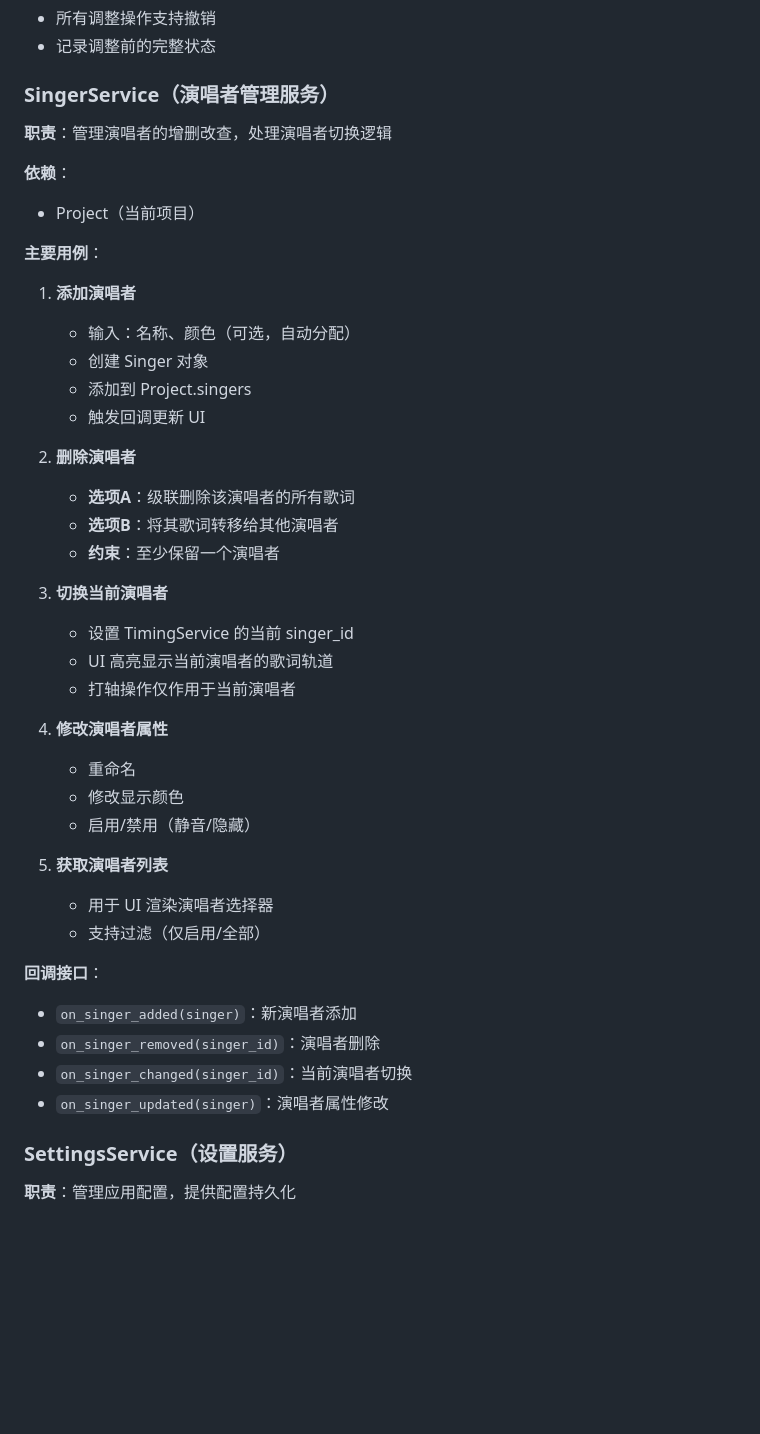
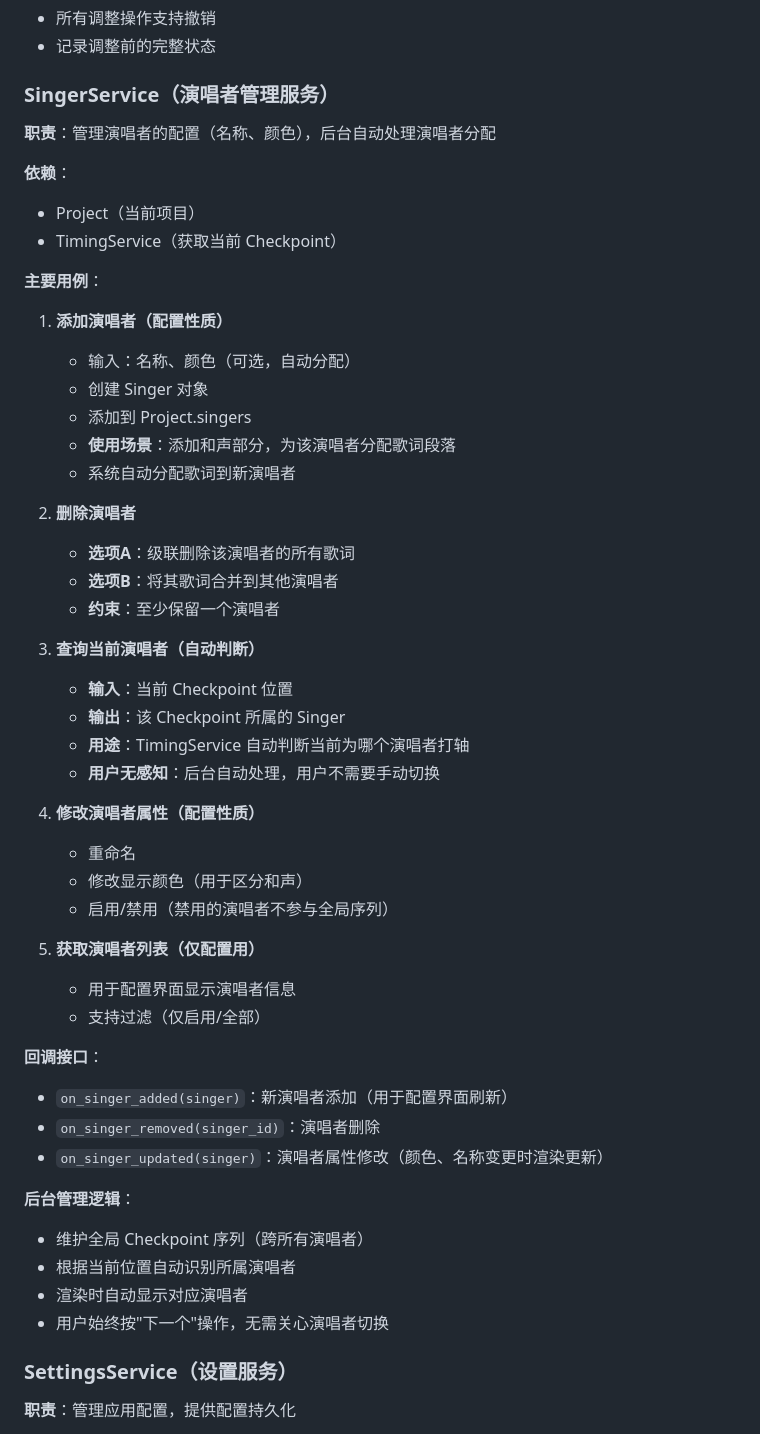
Before and after one commit to Xuan-cc/StrangeUtaGame, a Markdown page: docs/application.md, the part around one of its changes. GitHub-like rendering; blank space fills up the shorter version.

```diff
--- a/docs/application.md
+++ b/docs/application.md
@@ -113,43 +133,51 @@
 
 ### SingerService（演唱者管理服务）
 
-**职责**：管理演唱者的增删改查，处理演唱者切换逻辑
+**职责**：管理演唱者的配置（名称、颜色），后台自动处理演唱者分配
 
 **依赖**：
 - Project（当前项目）
+- TimingService（获取当前 Checkpoint）
 
 **主要用例**：
 
-1. **添加演唱者**
+1. **添加演唱者（配置性质）**
    - 输入：名称、颜色（可选，自动分配）
    - 创建 Singer 对象
    - 添加到 Project.singers
-   - 触发回调更新 UI
+   - **使用场景**：添加和声部分，为该演唱者分配歌词段落
+   - 系统自动分配歌词到新演唱者
 
 2. **删除演唱者**
    - **选项A**：级联删除该演唱者的所有歌词
-   - **选项B**：将其歌词转移给其他演唱者
+   - **选项B**：将其歌词合并到其他演唱者
    - **约束**：至少保留一个演唱者
 
-3. **切换当前演唱者**
-   - 设置 TimingService 的当前 singer_id
-   - UI 高亮显示当前演唱者的歌词轨道
-   - 打轴操作仅作用于当前演唱者
+3. **查询当前演唱者（自动判断）**
+   - **输入**：当前 Checkpoint 位置
+   - **输出**：该 Checkpoint 所属的 Singer
+   - **用途**：TimingService 自动判断当前为哪个演唱者打轴
+   - **用户无感知**：后台自动处理，用户不需要手动切换
 
-4. **修改演唱者属性**
+4. **修改演唱者属性（配置性质）**
    - 重命名
-   - 修改显示颜色
-   - 启用/禁用（静音/隐藏）
+   - 修改显示颜色（用于区分和声）
+   - 启用/禁用（禁用的演唱者不参与全局序列）
 
-5. **获取演唱者列表**
-   - 用于 UI 渲染演唱者选择器
+5. **获取演唱者列表（仅配置用）**
+   - 用于配置界面显示演唱者信息
    - 支持过滤（仅启用/全部）
 
 **回调接口**：
-- `on_singer_added(singer)`：新演唱者添加
+- `on_singer_added(singer)`：新演唱者添加（用于配置界面刷新）
 - `on_singer_removed(singer_id)`：演唱者删除
-- `on_singer_changed(singer_id)`：当前演唱者切换
-- `on_singer_updated(singer)`：演唱者属性修改
+- `on_singer_updated(singer)`：演唱者属性修改（颜色、名称变更时渲染更新）
+
+**后台管理逻辑**：
+- 维护全局 Checkpoint 序列（跨所有演唱者）
+- 根据当前位置自动识别所属演唱者
+- 渲染时自动显示对应演唱者
+- 用户始终按"下一个"操作，无需关心演唱者切换
 
 ### SettingsService（设置服务）
 
```
Also changed, not shown: other parts of docs/application.md (+31 -11 lines), docs/ui.md (+114 -53 lines).
